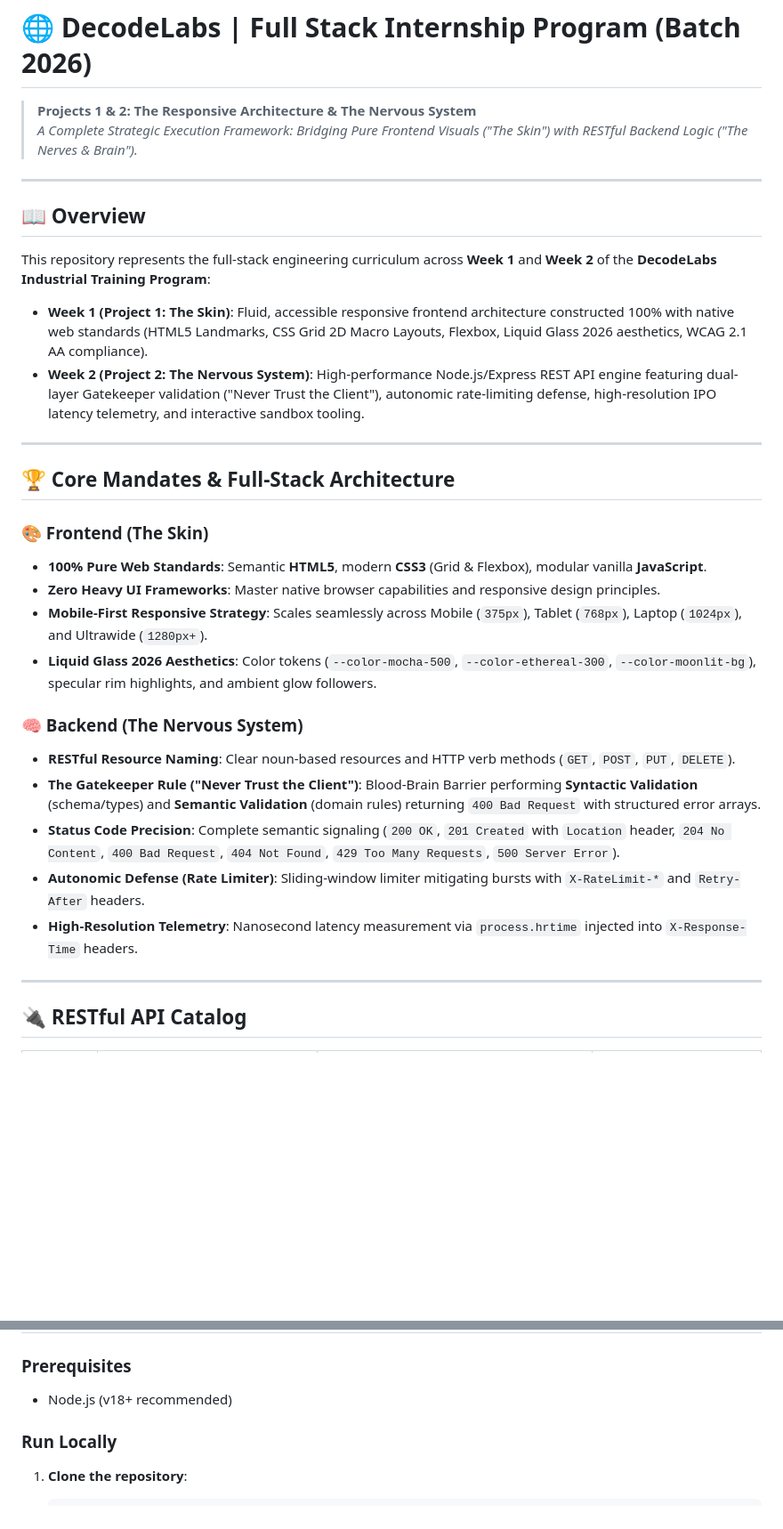
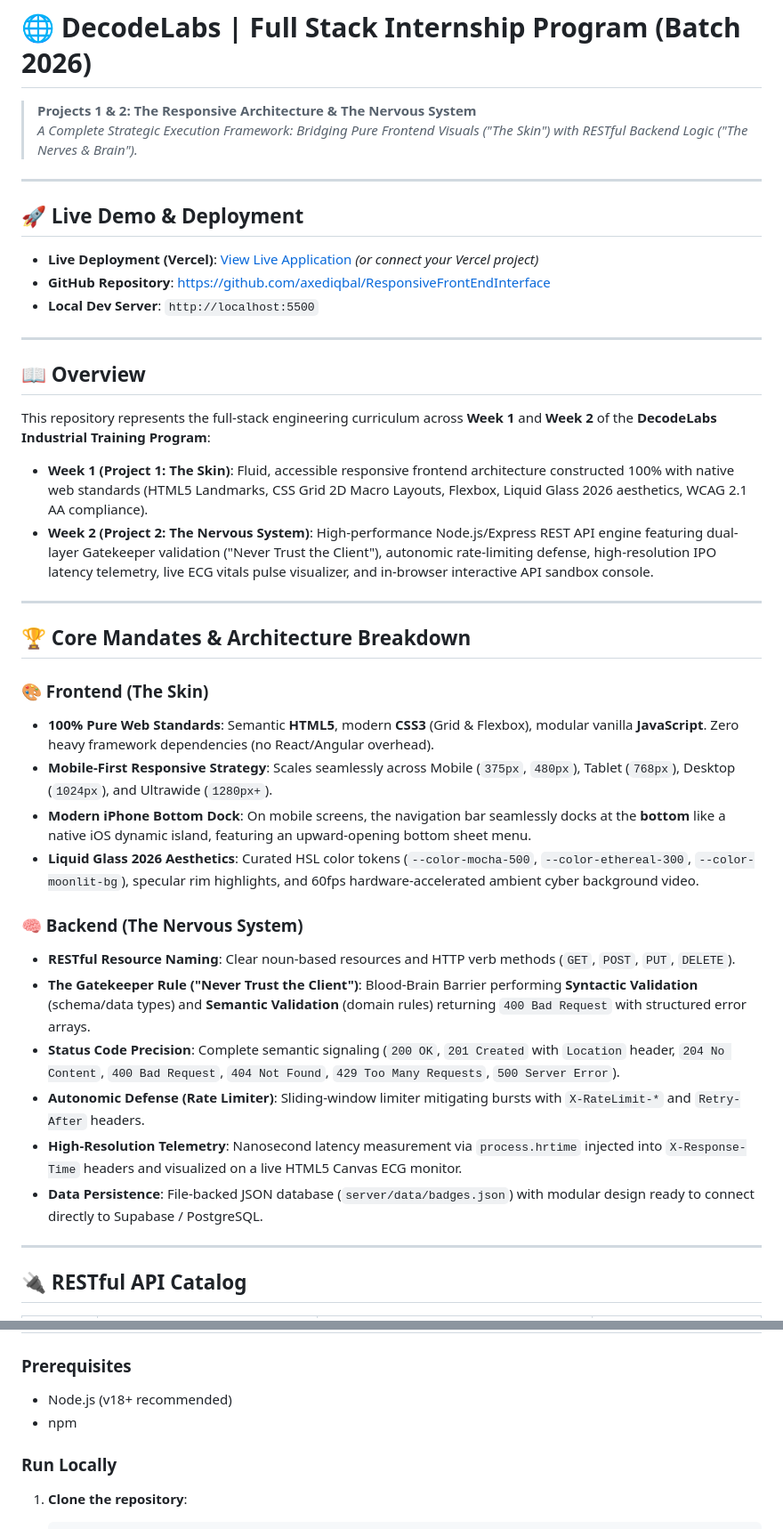
Before and after one commit to axediqbal/ResponsiveFrontEndInterface, a Markdown page: README.md, 2 parts joined by grey strips. Shown at 89% size. Drawn GitHub-style; blank space fills up the shorter version.

Commit message:
docs: update README with full Week 1 & 2 architecture, API catalog and deployment specs

```diff
--- a/README.md
+++ b/README.md
@@ -1,6 +1,14 @@
 # 🌐 DecodeLabs | Full Stack Internship Program (Batch 2026)
 > **Projects 1 & 2: The Responsive Architecture & The Nervous System**
 > *A Complete Strategic Execution Framework: Bridging Pure Frontend Visuals ("The Skin") with RESTful Backend Logic ("The Nerves & Brain").*
+
+---
+
+## 🚀 Live Demo & Deployment
+
+- **Live Deployment (Vercel)**: [View Live Application](https://responsive-front-end-interface.vercel.app) *(or connect your Vercel project)*
+- **GitHub Repository**: [https://github.com/axediqbal/ResponsiveFrontEndInterface](https://github.com/axediqbal/ResponsiveFrontEndInterface)
+- **Local Dev Server**: `http://localhost:5500`
 
 ---
 
@@ -9,24 +17,25 @@
 This repository represents the full-stack engineering curriculum across **Week 1** and **Week 2** of the **DecodeLabs Industrial Training Program**:
 
 - **Week 1 (Project 1: The Skin)**: Fluid, accessible responsive frontend architecture constructed 100% with native web standards (HTML5 Landmarks, CSS Grid 2D Macro Layouts, Flexbox, Liquid Glass 2026 aesthetics, WCAG 2.1 AA compliance).
-- **Week 2 (Project 2: The Nervous System)**: High-performance Node.js/Express REST API engine featuring dual-layer Gatekeeper validation ("Never Trust the Client"), autonomic rate-limiting defense, high-resolution IPO latency telemetry, and interactive sandbox tooling.
+- **Week 2 (Project 2: The Nervous System)**: High-performance Node.js/Express REST API engine featuring dual-layer Gatekeeper validation ("Never Trust the Client"), autonomic rate-limiting defense, high-resolution IPO latency telemetry, live ECG vitals pulse visualizer, and in-browser interactive API sandbox console.
 
 ---
 
-## 🏆 Core Mandates & Full-Stack Architecture
+## 🏆 Core Mandates & Architecture Breakdown
 
 ### 🎨 Frontend (The Skin)
-- **100% Pure Web Standards**: Semantic **HTML5**, modern **CSS3** (Grid & Flexbox), modular vanilla **JavaScript**.
-- **Zero Heavy UI Frameworks**: Master native browser capabilities and responsive design principles.
-- **Mobile-First Responsive Strategy**: Scales seamlessly across Mobile (`375px`), Tablet (`768px`), Laptop (`1024px`), and Ultrawide (`1280px+`).
-- **Liquid Glass 2026 Aesthetics**: Color tokens (`--color-mocha-500`, `--color-ethereal-300`, `--color-moonlit-bg`), specular rim highlights, and ambient glow followers.
+- **100% Pure Web Standards**: Semantic **HTML5**, modern **CSS3** (Grid & Flexbox), modular vanilla **JavaScript**. Zero heavy framework dependencies (no React/Angular overhead).
+- **Mobile-First Responsive Strategy**: Scales seamlessly across Mobile (`375px`, `480px`), Tablet (`768px`), Desktop (`1024px`), and Ultrawide (`1280px+`).
+- **Modern iPhone Bottom Dock**: On mobile screens, the navigation bar seamlessly docks at the **bottom** like a native iOS dynamic island, featuring an upward-opening bottom sheet menu.
+- **Liquid Glass 2026 Aesthetics**: Curated HSL color tokens (`--color-mocha-500`, `--color-ethereal-300`, `--color-moonlit-bg`), specular rim highlights, and 60fps hardware-accelerated ambient cyber background video.
 
 ### 🧠 Backend (The Nervous System)
 - **RESTful Resource Naming**: Clear noun-based resources and HTTP verb methods (`GET`, `POST`, `PUT`, `DELETE`).
-- **The Gatekeeper Rule ("Never Trust the Client")**: Blood-Brain Barrier performing **Syntactic Validation** (schema/types) and **Semantic Validation** (domain rules) returning `400 Bad Request` with structured error arrays.
+- **The Gatekeeper Rule ("Never Trust the Client")**: Blood-Brain Barrier performing **Syntactic Validation** (schema/data types) and **Semantic Validation** (domain rules) returning `400 Bad Request` with structured error arrays.
 - **Status Code Precision**: Complete semantic signaling (`200 OK`, `201 Created` with `Location` header, `204 No Content`, `400 Bad Request`, `404 Not Found`, `429 Too Many Requests`, `500 Server Error`).
 - **Autonomic Defense (Rate Limiter)**: Sliding-window limiter mitigating bursts with `X-RateLimit-*` and `Retry-After` headers.
-- **High-Resolution Telemetry**: Nanosecond latency measurement via `process.hrtime` injected into `X-Response-Time` headers.
+- **High-Resolution Telemetry**: Nanosecond latency measurement via `process.hrtime` injected into `X-Response-Time` headers and visualized on a live HTML5 Canvas ECG monitor.
+- **Data Persistence**: File-backed JSON database (`server/data/badges.json`) with modular design ready to connect directly to Supabase / PostgreSQL.
 
 ---
 
@@ -95,6 +108,7 @@ This repository represents the full-stack engineering curriculum across **Week 1
 
 ### Prerequisites
 - Node.js (v18+ recommended)
+- npm
 
 ### Run Locally
 
```
Also changed, not shown: other parts of README.md (+13 -4 lines).
